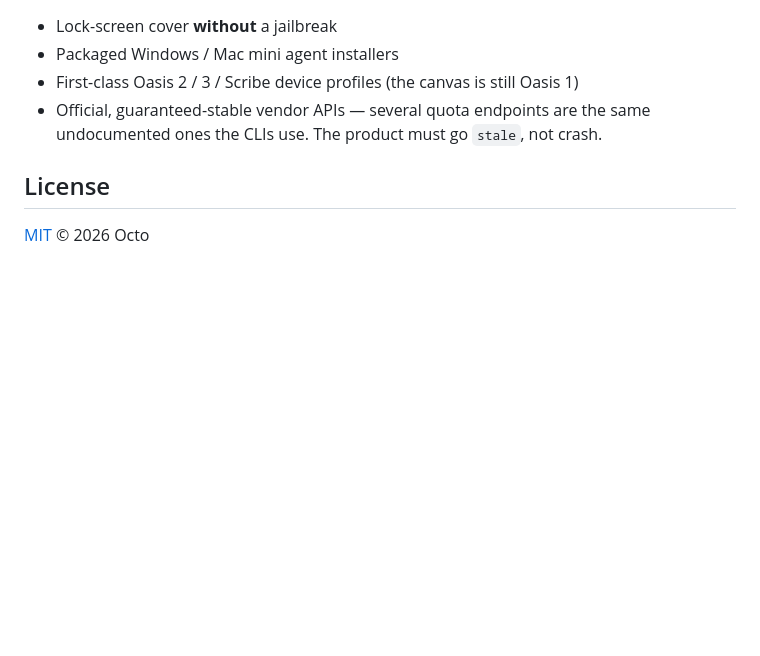
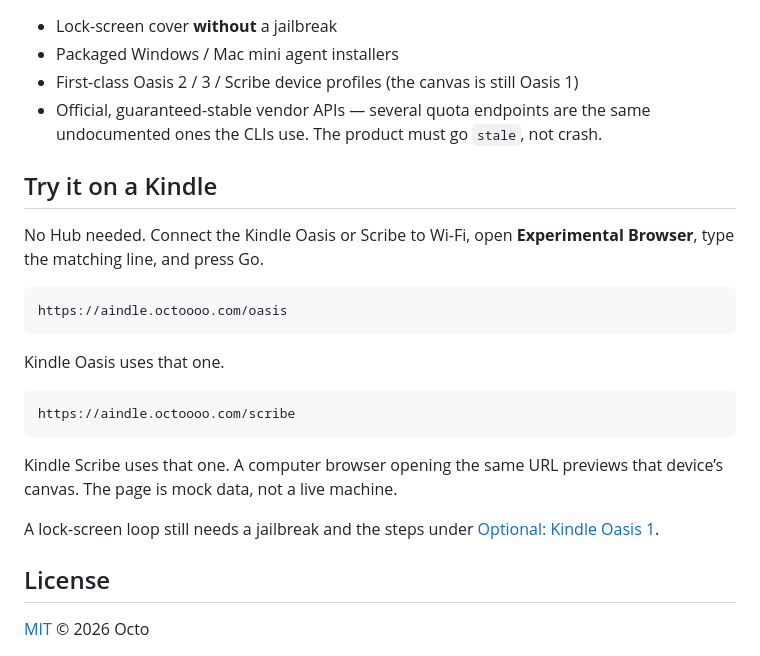
Before and after one commit to Octo-o-o-o/aindle, a Markdown page: README.md, the part around the change. Drawn GitHub-style; blank space fills up the shorter version.

````diff
--- a/README.md
+++ b/README.md
@@ -214,6 +214,24 @@ node --import tsx scripts/capture-readme-screenshots.mjs
 - First-class Oasis 2 / 3 / Scribe device profiles (the canvas is still Oasis 1)
 - Official, guaranteed-stable vendor APIs — several quota endpoints are the same undocumented ones the CLIs use. The product must go `stale`, not crash.
 
+## Try it on a Kindle
+
+No Hub needed. Connect the Kindle Oasis or Scribe to Wi-Fi, open **Experimental Browser**, type the matching line, and press Go.
+
+```
+https://aindle.octoooo.com/oasis
+```
+
+Kindle Oasis uses that one.
+
+```
+https://aindle.octoooo.com/scribe
+```
+
+Kindle Scribe uses that one. A computer browser opening the same URL previews that device’s canvas. The page is mock data, not a live machine.
+
+A lock-screen loop still needs a jailbreak and the steps under [Optional: Kindle Oasis 1](#optional-kindle-oasis-1).
+
 ## License
 
 [MIT](LICENSE) © 2026 Octo
````
Also changed, not shown: README.zh-CN.md (+18 -0 lines).
